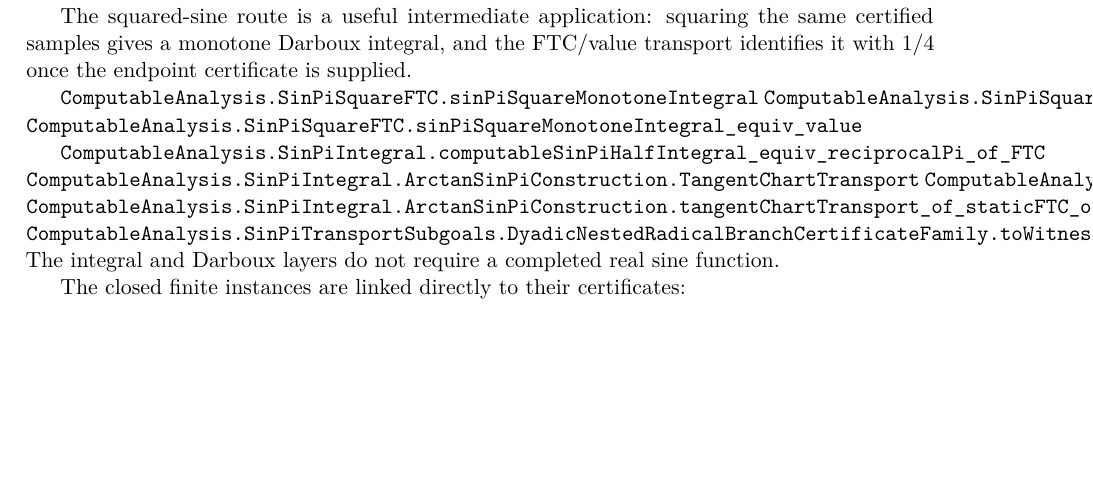
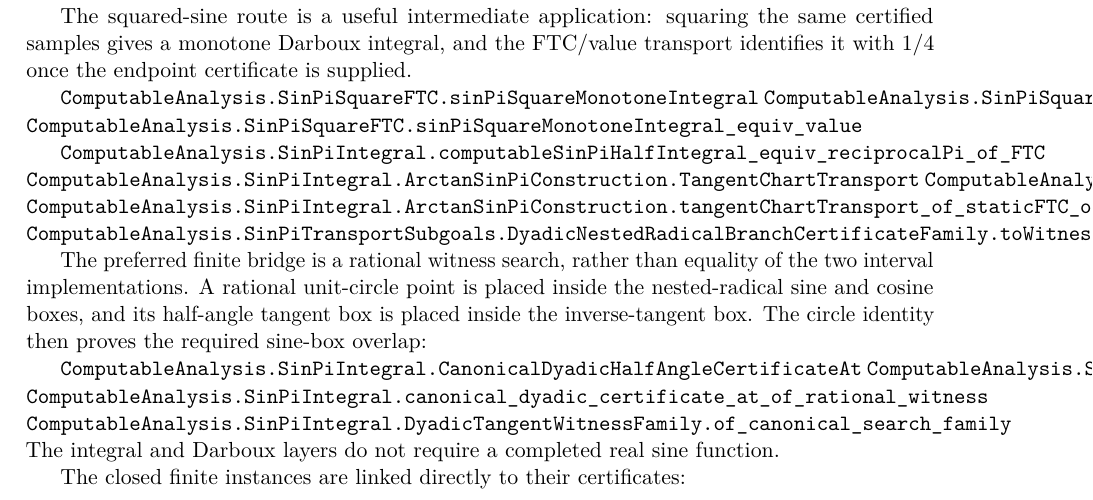
Before and after one commit to liuyao12/computable-analysis, a LaTeX thesis (blueprint/src/web.tex, which reads blueprint/src/03-integrals.tex): part of page 39 of 60, cut so that both start at the same text, the shorter picture padded with empty space. Compiled offline with pdfLaTeX.

Commit message:
Document dyadic sine witness bridge

```diff
--- a/blueprint/src/03-integrals.tex
+++ b/blueprint/src/03-integrals.tex
@@ -375,6 +375,18 @@ transport identifies it with \(1/4\) once the endpoint certificate is supplied.
 \lean{ComputableAnalysis.SinPiIntegral.ArctanSinPiConstruction.tangentChartTransport_of_staticFTC_of_endpoint_equiv}
 \lean{ComputableAnalysis.SinPiTransportSubgoals.DyadicNestedRadicalBranchCertificateFamily.toWitnessFamily}
 \leanok
+
+The preferred finite bridge is a rational witness search, rather than equality
+of the two interval implementations.  A rational unit-circle point is placed
+inside the nested-radical sine and cosine boxes, and its half-angle tangent
+box is placed inside the inverse-tangent box.  The circle identity then proves
+the required sine-box overlap:
+
+\lean{ComputableAnalysis.SinPiIntegral.CanonicalDyadicHalfAngleCertificateAt}
+\lean{ComputableAnalysis.SinPiIntegral.canonical_dyadic_overlap_of_halfAngle_outer_tangent_at}
+\lean{ComputableAnalysis.SinPiIntegral.canonical_dyadic_certificate_at_of_rational_witness}
+\lean{ComputableAnalysis.SinPiIntegral.DyadicTangentWitnessFamily.of_canonical_search_family}
+\leanok
 The integral and Darboux layers do not require a completed real sine function.
 
 The closed finite instances are linked directly to their certificates:
```
